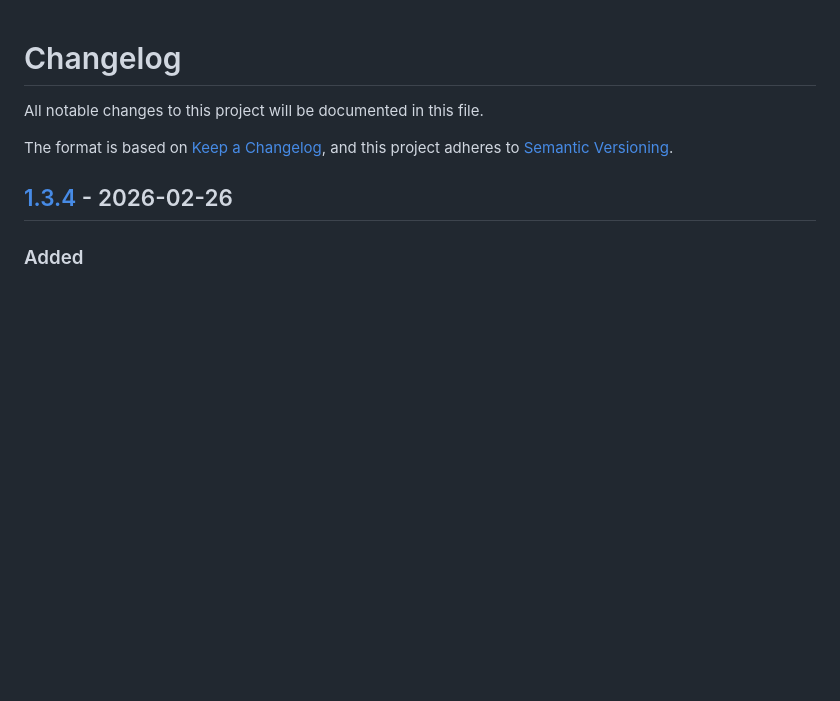
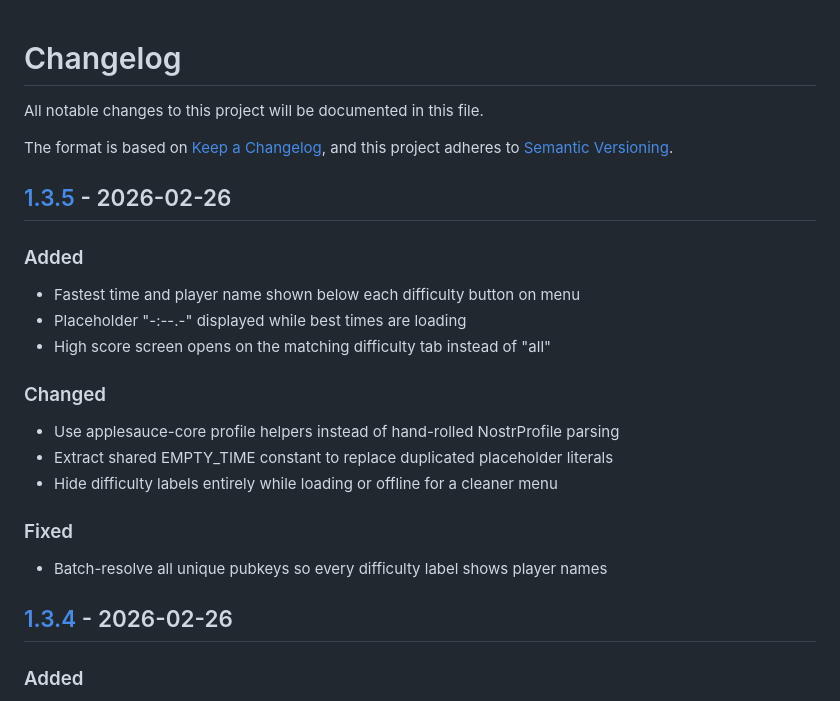
Before and after one commit to dergigi/unicorn-vs-snakes, a Markdown page: CHANGELOG.md, the part around one of its changes. Drawn GitHub-style; blank space fills up the shorter version.

Commit message:
docs: update CHANGELOG.md for v1.3.5

```diff
--- a/CHANGELOG.md
+++ b/CHANGELOG.md
@@ -4,6 +4,24 @@ All notable changes to this project will be documented in this file.
 
 The format is based on [Keep a Changelog](https://keepachangelog.com/en/1.0.0/),
 and this project adheres to [Semantic Versioning](https://semver.org/spec/v2.0.0.html).
+
+## [1.3.5] - 2026-02-26
+
+### Added
+
+- Fastest time and player name shown below each difficulty button on menu
+- Placeholder "-:--.-" displayed while best times are loading
+- High score screen opens on the matching difficulty tab instead of "all"
+
+### Changed
+
+- Use applesauce-core profile helpers instead of hand-rolled NostrProfile parsing
+- Extract shared EMPTY_TIME constant to replace duplicated placeholder literals
+- Hide difficulty labels entirely while loading or offline for a cleaner menu
+
+### Fixed
+
+- Batch-resolve all unique pubkeys so every difficulty label shows player names
 
 ## [1.3.4] - 2026-02-26
 
```
Also changed, not shown: other parts of CHANGELOG.md (+1 -0 lines).
